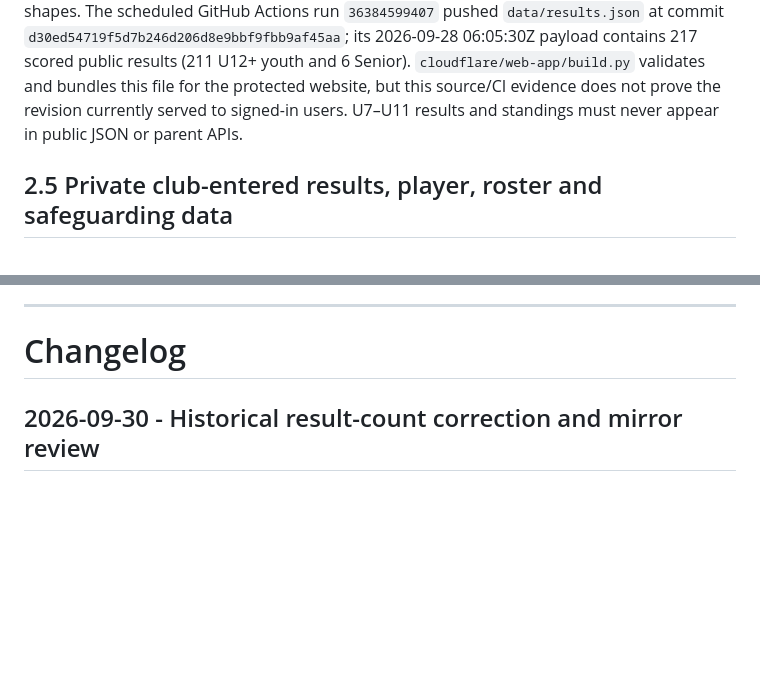
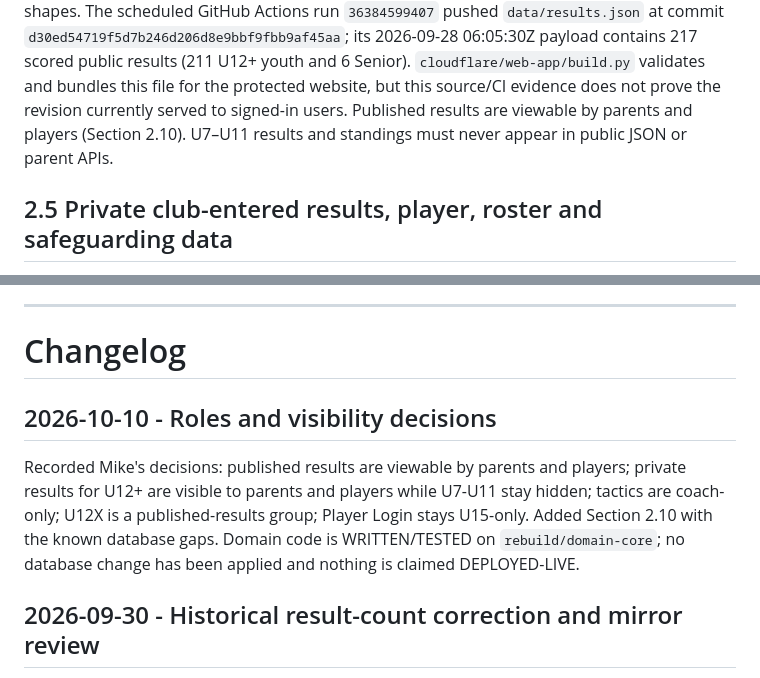
Before and after one commit to michaeljbriggs86-ctrl/Grassroots-Club-Hub, a Markdown page: ARCHITECTURE.md, 2 parts joined by grey strips. GitHub-like rendering; blank space fills up the shorter version.

```diff
--- a/ARCHITECTURE.md
+++ b/ARCHITECTURE.md
@@ -150,7 +150,7 @@ fails closed on unknown populated shapes. The scheduled GitHub Actions run
 payload contains 217 scored public results (211 U12+ youth and 6 Senior). `cloudflare/web-app/build.py`
 validates and bundles this file for the protected website, but this source/CI
 evidence does not prove the revision currently served to signed-in users.
-U7–U11 results and standings must never appear in public JSON or parent APIs.
+Published results are viewable by parents and players (Section 2.10). U7–U11 results and standings must never appear in public JSON or parent APIs.
 
 ## 2.5 Private club-entered results, player, roster and safeguarding data
 
@@ -720,6 +755,9 @@ must not be represented as a final/deployed agreement.
 
 # Changelog
 
+## 2026-10-10 - Roles and visibility decisions
+Recorded Mike's decisions: published results are viewable by parents and players; private results for U12+ are visible to parents and players while U7-U11 stay hidden; tactics are coach-only; U12X is a published-results group; Player Login stays U15-only. Added Section 2.10 with the known database gaps. Domain code is WRITTEN/TESTED on `rebuild/domain-core`; no database change has been applied and nothing is claimed DEPLOYED-LIVE.
+
 ## 2026-09-30 - Historical result-count correction and mirror review
 
 Independent readback of feed commit `d30ed54719f5d7b246d206d8e9bbf9fbb9af45aa` confirms its 217 scored public rows comprise 211 U12+ youth rows and 6 Senior rows. The 53 standings divisions and 546 rows are unchanged. Corrected the category wording in the dated 2026-09-28 evidence; this does not expand public results to U7–U11 or claim signed-in website acceptance. The GitHub-root mirror is still behind this Drive master until a byte-verified push.
```
Also changed, not shown: other parts of ARCHITECTURE.md (+36 -1 lines).
